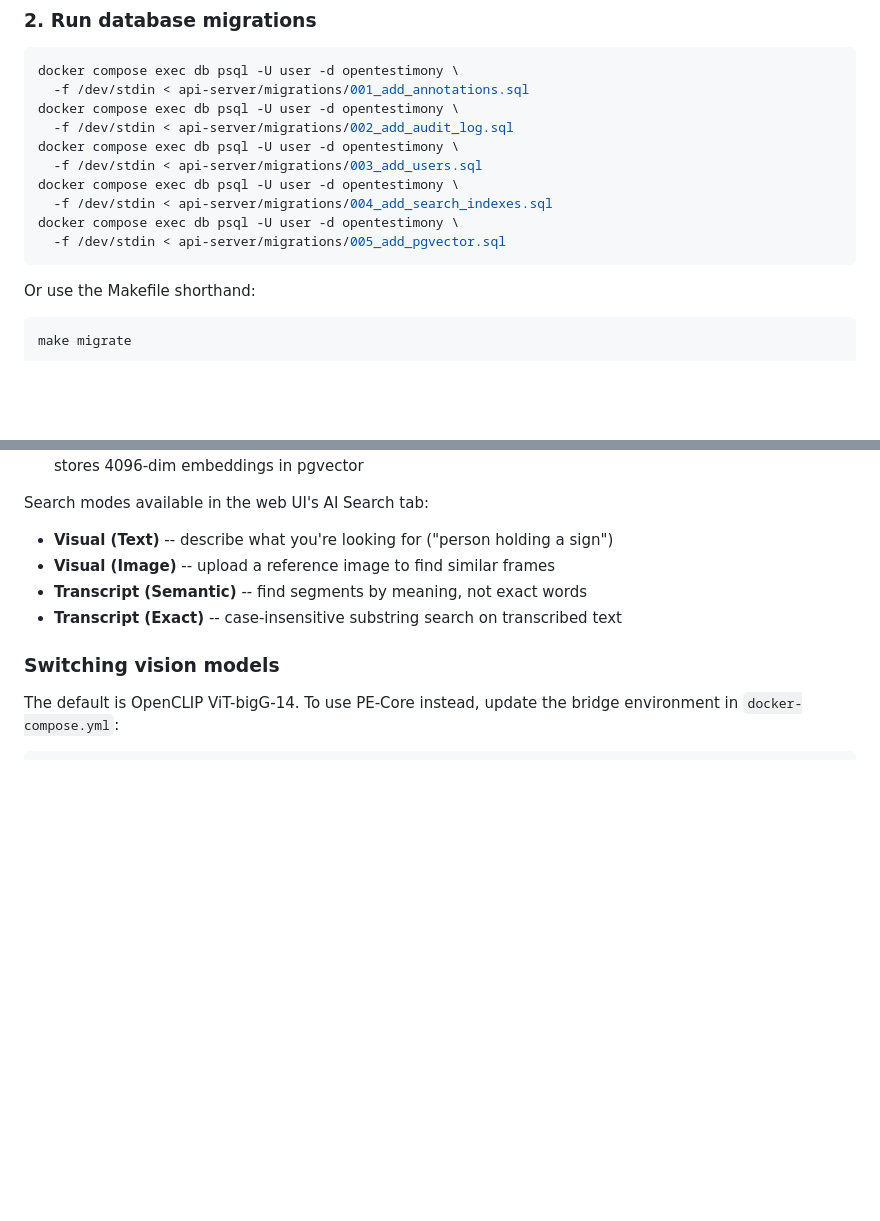
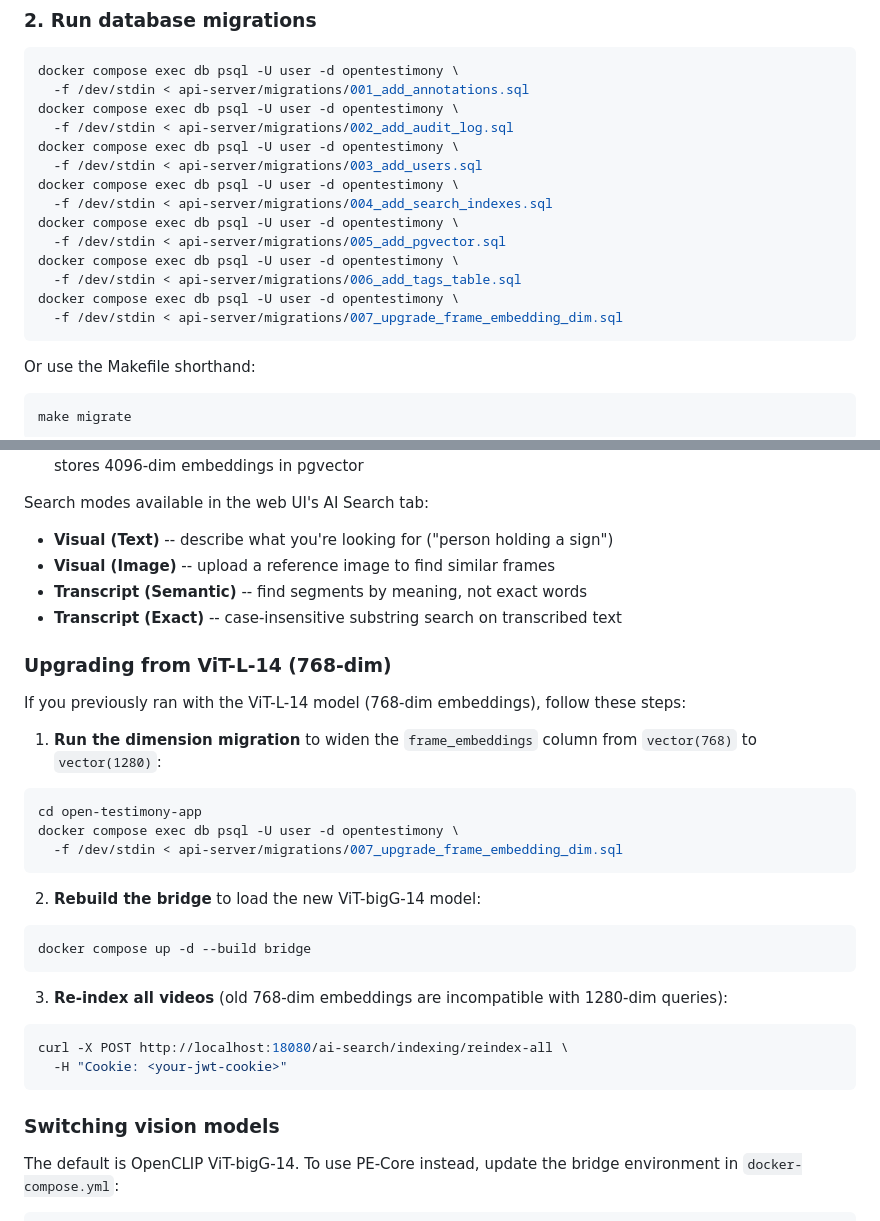
Before and after one commit to jasontitus/open-testimony-integrated, a Markdown page: README.md, 2 parts joined by grey strips. GitHub-like rendering; blank space fills up the shorter version.

Commit message:
Document migration path for upgrading from ViT-L-14 to ViT-bigG-14
Add step-by-step upgrade instructions for existing deployments: run
migration 007, rebuild bridge, re-index all videos. Also add migrations
006-007 to the Quick Start migration list.

https://claude.ai/code/session_017P4qanoBVxAHr5Ke3TzWps

````diff
--- a/README.md
+++ b/README.md
@@ -67,6 +67,10 @@ docker compose exec db psql -U user -d opentestimony \
   -f /dev/stdin < api-server/migrations/004_add_search_indexes.sql
 docker compose exec db psql -U user -d opentestimony \
   -f /dev/stdin < api-server/migrations/005_add_pgvector.sql
+docker compose exec db psql -U user -d opentestimony \
+  -f /dev/stdin < api-server/migrations/006_add_tags_table.sql
+docker compose exec db psql -U user -d opentestimony \
+  -f /dev/stdin < api-server/migrations/007_upgrade_frame_embedding_dim.sql
 ```
 
 Or use the Makefile shorthand:
@@ -107,6 +111,31 @@ Search modes available in the web UI's AI Search tab:
 - **Visual (Image)** -- upload a reference image to find similar frames
 - **Transcript (Semantic)** -- find segments by meaning, not exact words
 - **Transcript (Exact)** -- case-insensitive substring search on transcribed text
+
+### Upgrading from ViT-L-14 (768-dim)
+
+If you previously ran with the ViT-L-14 model (768-dim embeddings), follow these steps:
+
+1. **Run the dimension migration** to widen the `frame_embeddings` column from `vector(768)` to `vector(1280)`:
+
+```bash
+cd open-testimony-app
+docker compose exec db psql -U user -d opentestimony \
+  -f /dev/stdin < api-server/migrations/007_upgrade_frame_embedding_dim.sql
+```
+
+2. **Rebuild the bridge** to load the new ViT-bigG-14 model:
+
+```bash
+docker compose up -d --build bridge
+```
+
+3. **Re-index all videos** (old 768-dim embeddings are incompatible with 1280-dim queries):
+
+```bash
+curl -X POST http://localhost:18080/ai-search/indexing/reindex-all \
+  -H "Cookie: <your-jwt-cookie>"
+```
 
 ### Switching vision models
 
````
